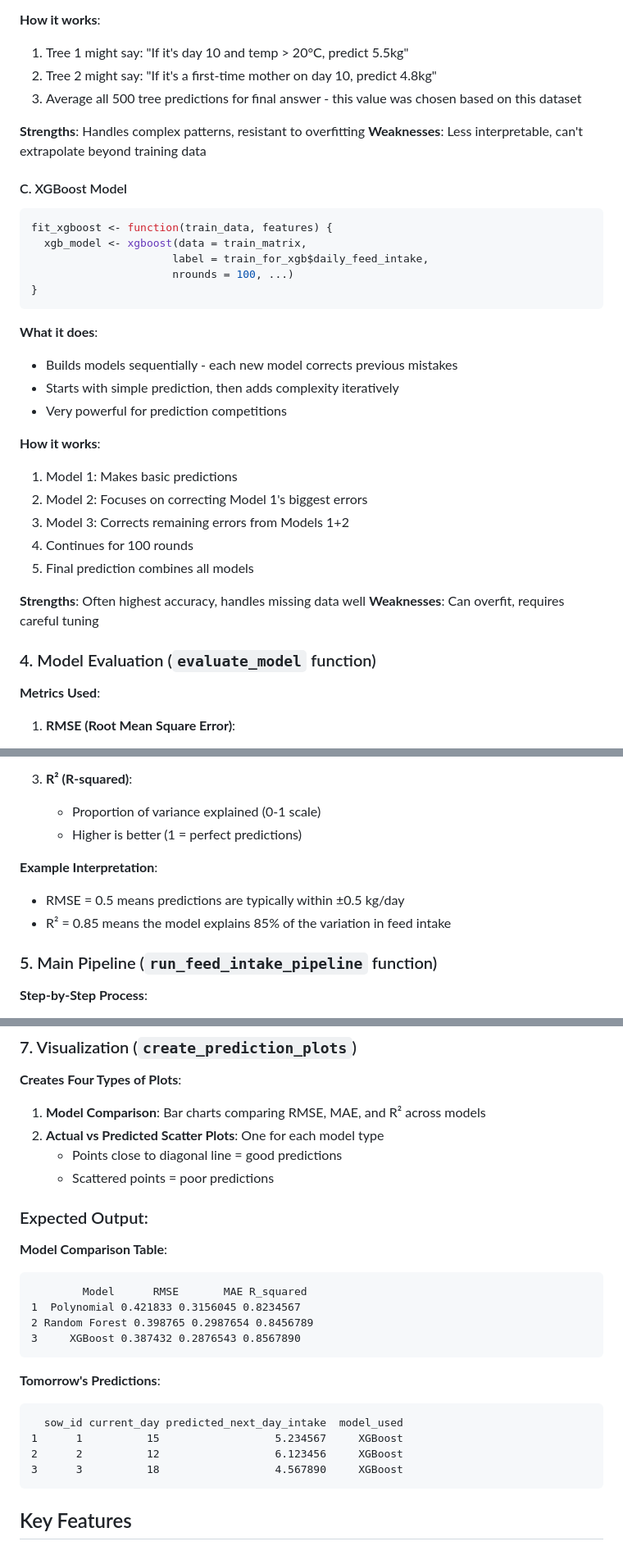
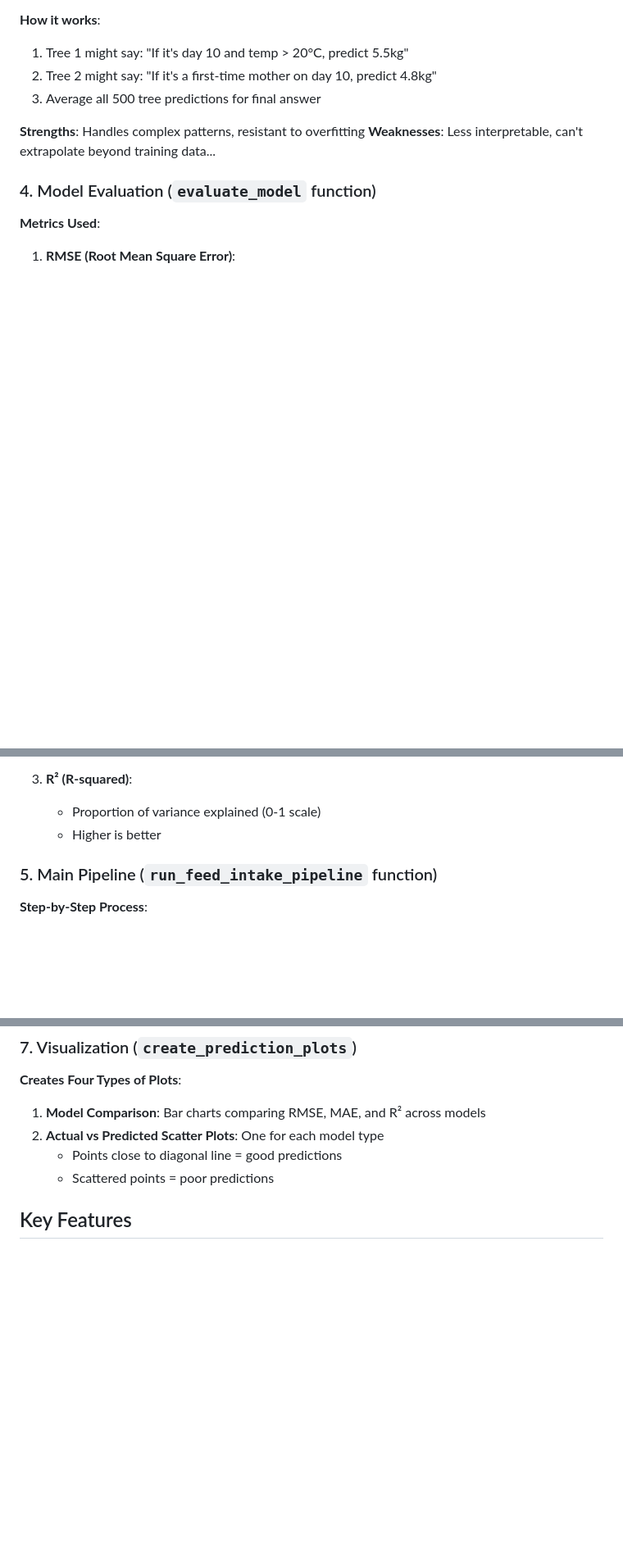
Before and after one commit to MaViGeneticsPhD/Sow-Feed-Intake, a Markdown page: sow_feed_readme.md, 3 parts joined by grey strips. Shown at 82% size. Rendered like a GitHub page; blank space fills up the shorter version.

````diff
--- a/sow_feed_readme.md
+++ b/sow_feed_readme.md
@@ -105,34 +93,11 @@ fit_random_forest <- function(train_data, features) {
 **How it works**:
 1. Tree 1 might say: "If it's day 10 and temp > 20°C, predict 5.5kg"
 2. Tree 2 might say: "If it's a first-time mother on day 10, predict 4.8kg"
-3. Average all 500 tree predictions for final answer - this value was chosen based on this dataset
+3. Average all 500 tree predictions for final answer
 
 **Strengths**: Handles complex patterns, resistant to overfitting
-**Weaknesses**: Less interpretable, can't extrapolate beyond training data
+**Weaknesses**: Less interpretable, can't extrapolate beyond training data...
 
-#### C. XGBoost Model
-```r
-fit_xgboost <- function(train_data, features) {
-  xgb_model <- xgboost(data = train_matrix,
-                      label = train_for_xgb$daily_feed_intake,
-                      nrounds = 100, ...)
-}
-```
-
-**What it does**:
-- Builds models sequentially - each new model corrects previous mistakes
-- Starts with simple prediction, then adds complexity iteratively
-- Very powerful for prediction competitions
-
-**How it works**:
-1. Model 1: Makes basic predictions
-2. Model 2: Focuses on correcting Model 1's biggest errors
-3. Model 3: Corrects remaining errors from Models 1+2
-4. Continues for 100 rounds
-5. Final prediction combines all models
-
-**Strengths**: Often highest accuracy, handles missing data well
-**Weaknesses**: Can overfit, requires careful tuning
 
 ### 4. Model Evaluation (`evaluate_model` function)
 
@@ -150,11 +115,7 @@ fit_xgboost <- function(train_data, features) {
 
 3. **R² (R-squared)**:
    - Proportion of variance explained (0-1 scale)
-   - Higher is better (1 = perfect predictions)
-
-**Example Interpretation**:
-- RMSE = 0.5 means predictions are typically within ±0.5 kg/day
-- R² = 0.85 means the model explains 85% of the variation in feed intake
+   - Higher is better
 
 ### 5. Main Pipeline (`run_feed_intake_pipeline` function)
 
@@ -188,23 +149,6 @@ fit_xgboost <- function(train_data, features) {
    - Points close to diagonal line = good predictions
    - Scattered points = poor predictions
 
-### Expected Output:
-
-**Model Comparison Table**:
-```
-        Model      RMSE       MAE R_squared
-1  Polynomial 0.421833 0.3156045 0.8234567
-2 Random Forest 0.398765 0.2987654 0.8456789
-3     XGBoost 0.387432 0.2876543 0.8567890
-```
-
-**Tomorrow's Predictions**:
-```
-  sow_id current_day predicted_next_day_intake  model_used
-1      1          15                  5.234567     XGBoost
-2      2          12                  6.123456     XGBoost
-3      3          18                  4.567890     XGBoost
-```
 
 ## Key Features
 
````
Also changed, not shown: other parts of sow_feed_readme.md (+11 -23 lines).
